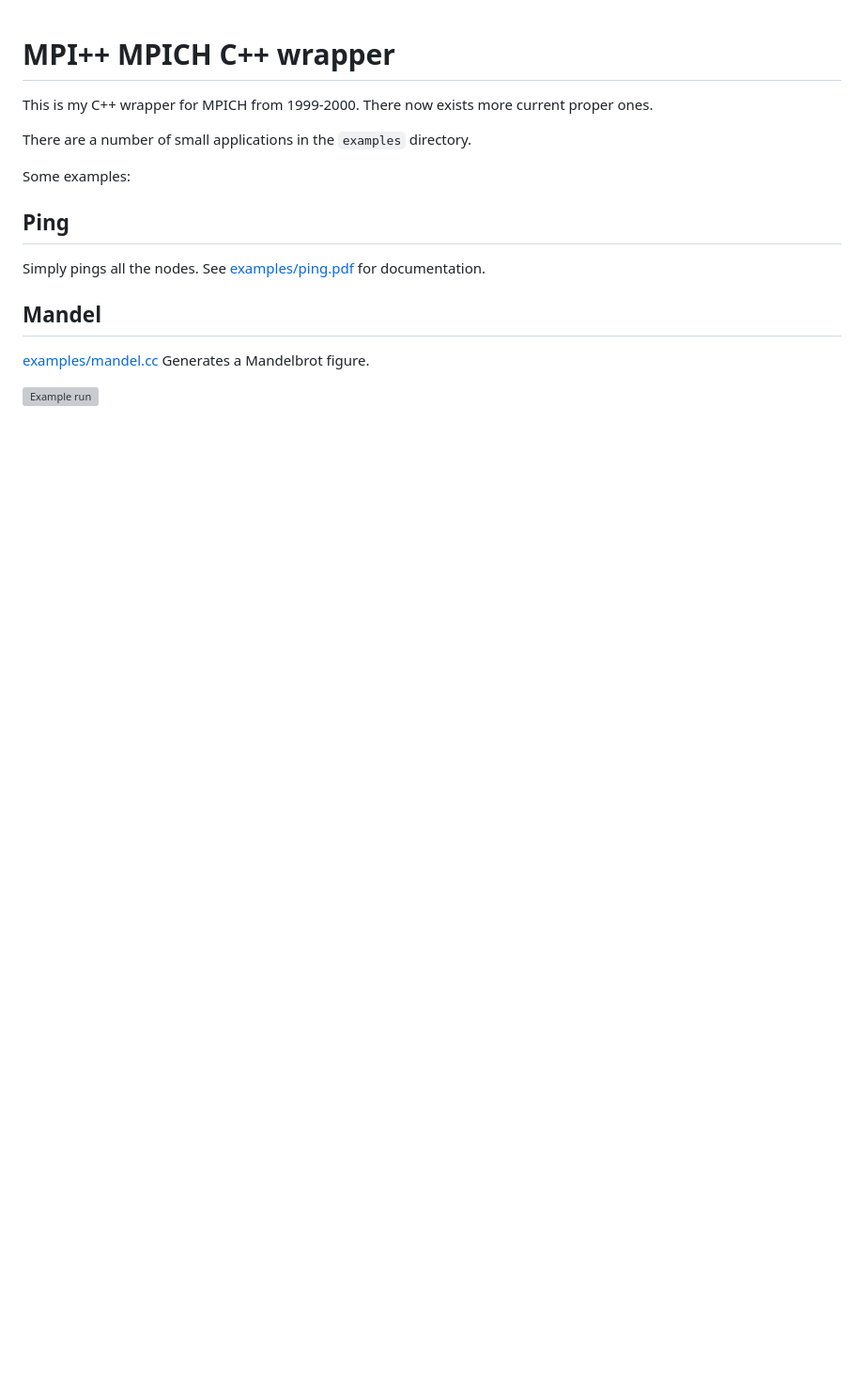
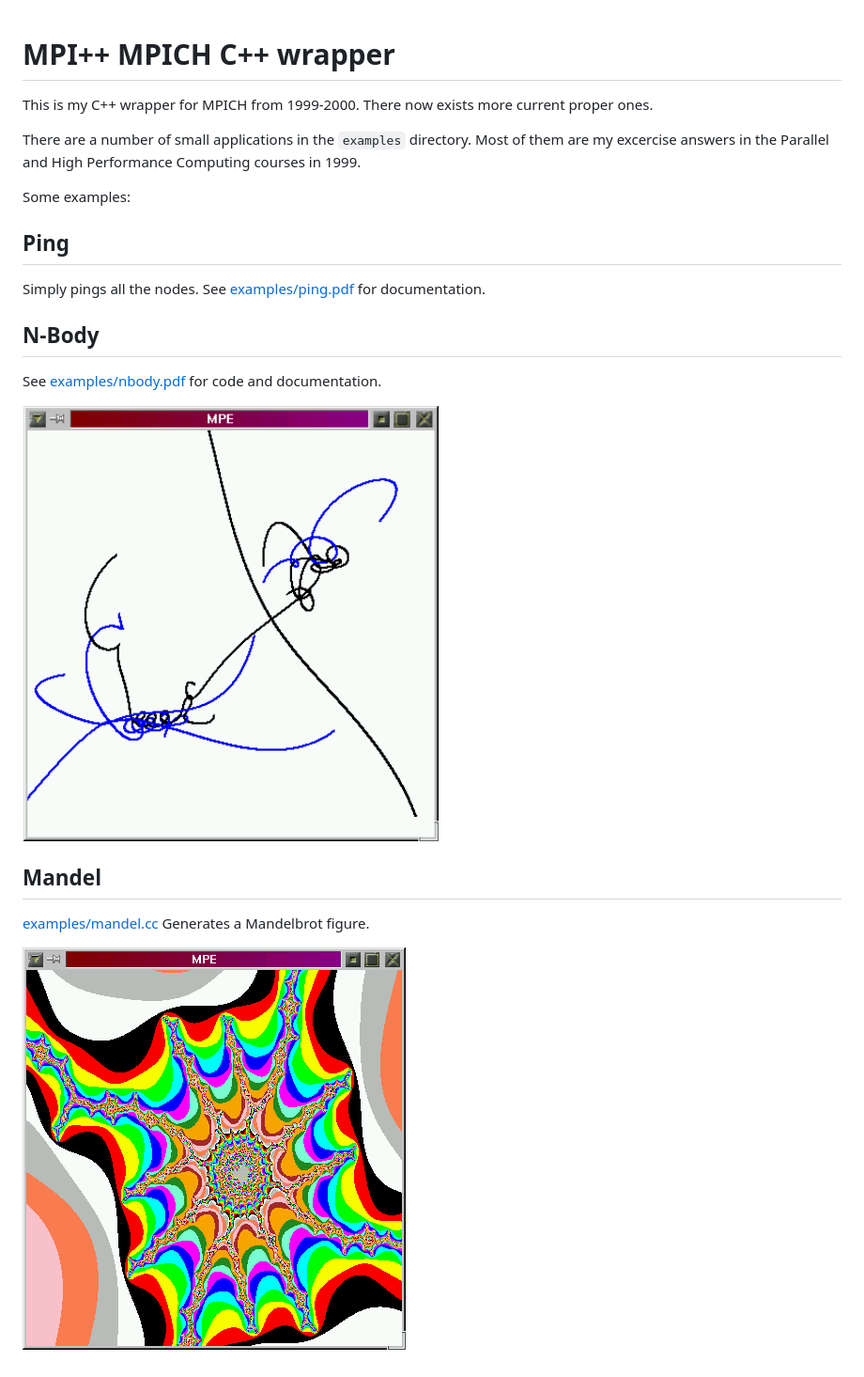
Before and after one commit to magi42/libmpipp, a Markdown page: README.md, the part around the change. Shown: that part at 94% size. Drawn GitHub-style; pictures changed too: examples/nbody-random.png (added); blank space fills up the shorter version; grey boxes are pictures that could not be loaded.

Commit message:
Added example documentation

```diff
--- a/README.md
+++ b/README.md
@@ -4,6 +4,7 @@ This is my C++ wrapper for MPICH from 1999-2000.
 There now exists more current proper ones.
 
 There are a number of small applications in the `examples` directory.
+Most of them are my excercise answers in the Parallel and High Performance Computing courses in 1999.
 
 Some examples:
 
@@ -12,9 +13,15 @@ Some examples:
 Simply pings all the nodes.
 See [examples/ping.pdf](examples/ping.pdf) for documentation.
 
+## N-Body
+
+See [examples/nbody.pdf](examples/nbody.pdf) for code and documentation.
+
+![Mandelbrot figure](https://raw.githubusercontent.com/magi42/libmpipp/refs/heads/main/examples/nbody-random.png)
+
 ## Mandel
 
 [examples/mandel.cc](examples/mandel.cc)
 Generates a Mandelbrot figure.
 
-![Example run](https://github.com/magi42/libmpipp/examples/mandel,gif?raw=true)
+![Mandelbrot figure](https://raw.githubusercontent.com/magi42/libmpipp/refs/heads/main/examples/mandel.gif)
```
Also changed, not shown: examples/mandel.png (added), 3 other files.
